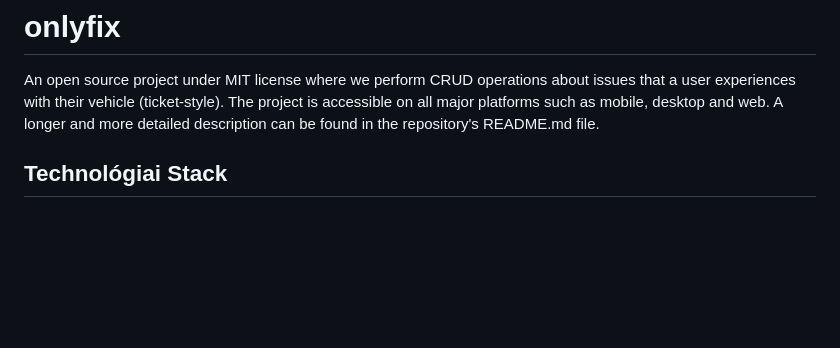
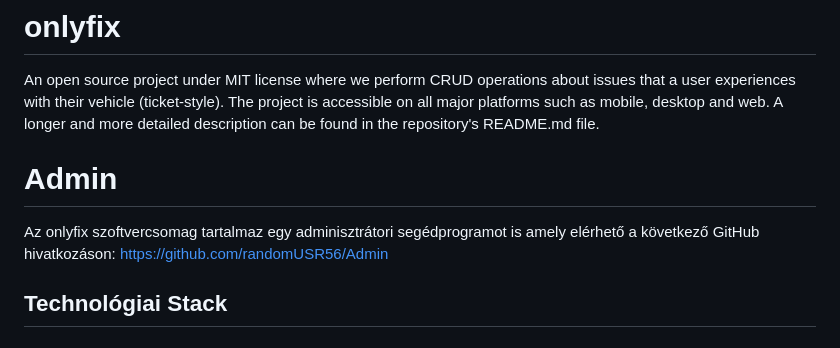
Before and after one commit to randomUSR56/onlyfix, a Markdown page: README.md, the part around the change. Drawn GitHub-style; blank space fills up the shorter version.

Commit message:
Add admin section with GitHub link
Added a section about the admin tool and its GitHub link.

```diff
--- a/README.md
+++ b/README.md
@@ -1,6 +1,9 @@
 # onlyfix
 
 An open source project under MIT license where we perform CRUD operations about issues that a user experiences with their vehicle (ticket-style). The project is accessible on all major platforms such as mobile, desktop and web. A longer and more detailed description can be found in the repository's README.md file.
+
+# Admin
+Az onlyfix szoftvercsomag tartalmaz egy adminisztrátori segédprogramot is amely elérhető a következő GitHub hivatkozáson: https://github.com/randomUSR56/Admin
 
 ## Technológiai Stack
 
```
